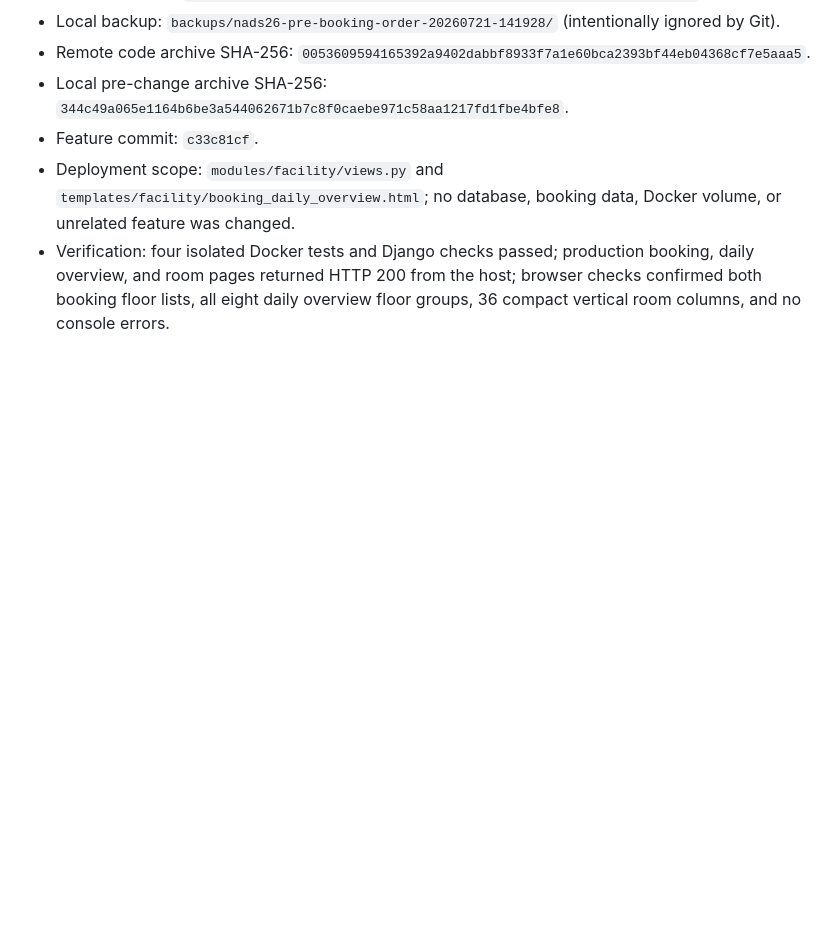
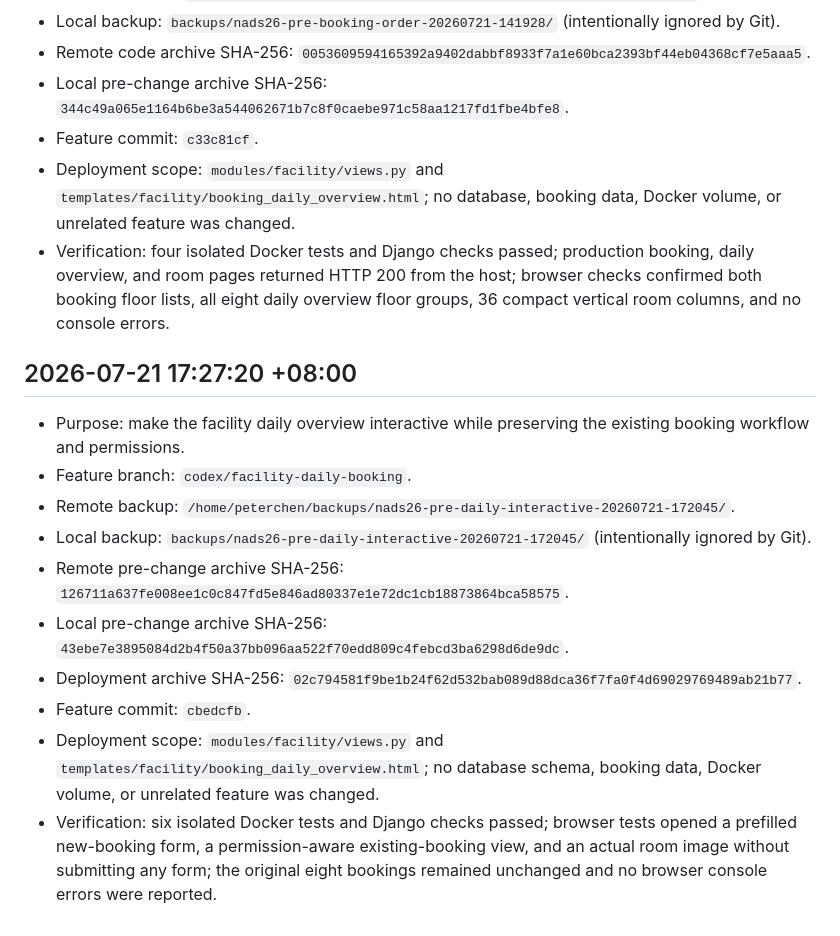
Before and after one commit to peterchen9/nghcc-nads26, a Markdown page: BACKUP_HISTORY.md, the part around the change. Rendered like a GitHub page; blank space fills up the shorter version.

Commit message:
Record interactive daily booking deployment

```diff
--- a/BACKUP_HISTORY.md
+++ b/BACKUP_HISTORY.md
@@ -46,3 +46,16 @@
 - Feature commit: `c33c81cf`.
 - Deployment scope: `modules/facility/views.py` and `templates/facility/booking_daily_overview.html`; no database, booking data, Docker volume, or unrelated feature was changed.
 - Verification: four isolated Docker tests and Django checks passed; production booking, daily overview, and room pages returned HTTP 200 from the host; browser checks confirmed both booking floor lists, all eight daily overview floor groups, 36 compact vertical room columns, and no console errors.
+
+## 2026-07-21 17:27:20 +08:00
+
+- Purpose: make the facility daily overview interactive while preserving the existing booking workflow and permissions.
+- Feature branch: `codex/facility-daily-booking`.
+- Remote backup: `/home/peterchen/backups/nads26-pre-daily-interactive-20260721-172045/`.
+- Local backup: `backups/nads26-pre-daily-interactive-20260721-172045/` (intentionally ignored by Git).
+- Remote pre-change archive SHA-256: `126711a637fe008ee1c0c847fd5e846ad80337e1e72dc1cb18873864bca58575`.
+- Local pre-change archive SHA-256: `43ebe7e3895084d2b4f50a37bb096aa522f70edd809c4febcd3ba6298d6de9dc`.
+- Deployment archive SHA-256: `02c794581f9be1b24f62d532bab089d88dca36f7fa0f4d69029769489ab21b77`.
+- Feature commit: `cbedcfb`.
+- Deployment scope: `modules/facility/views.py` and `templates/facility/booking_daily_overview.html`; no database schema, booking data, Docker volume, or unrelated feature was changed.
+- Verification: six isolated Docker tests and Django checks passed; browser tests opened a prefilled new-booking form, a permission-aware existing-booking view, and an actual room image without submitting any form; the original eight bookings remained unchanged and no browser console errors were reported.
```
